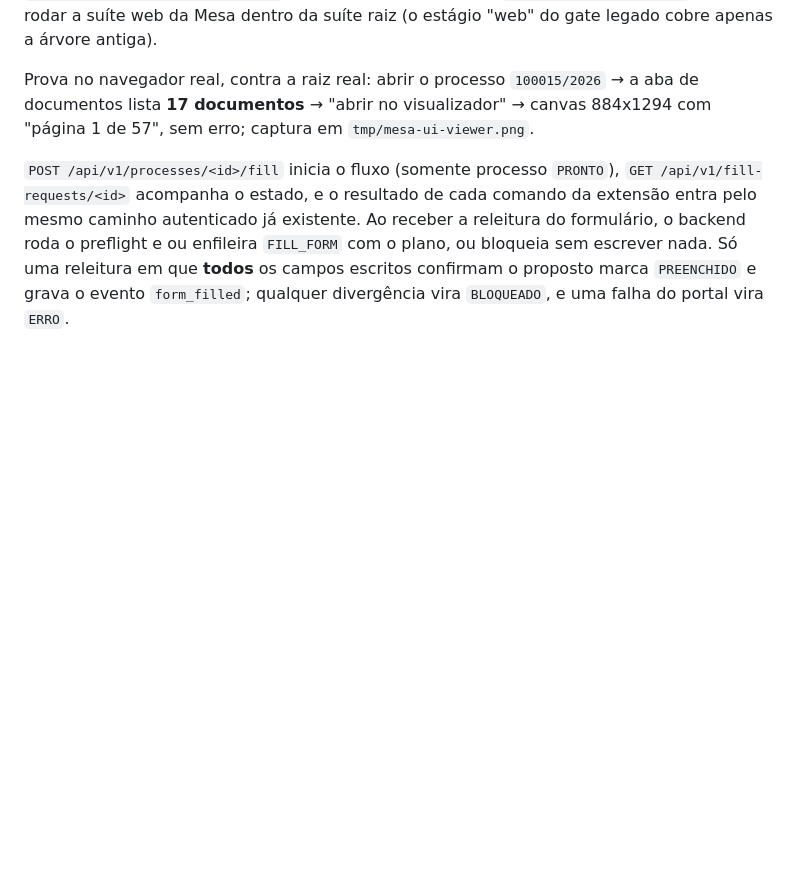
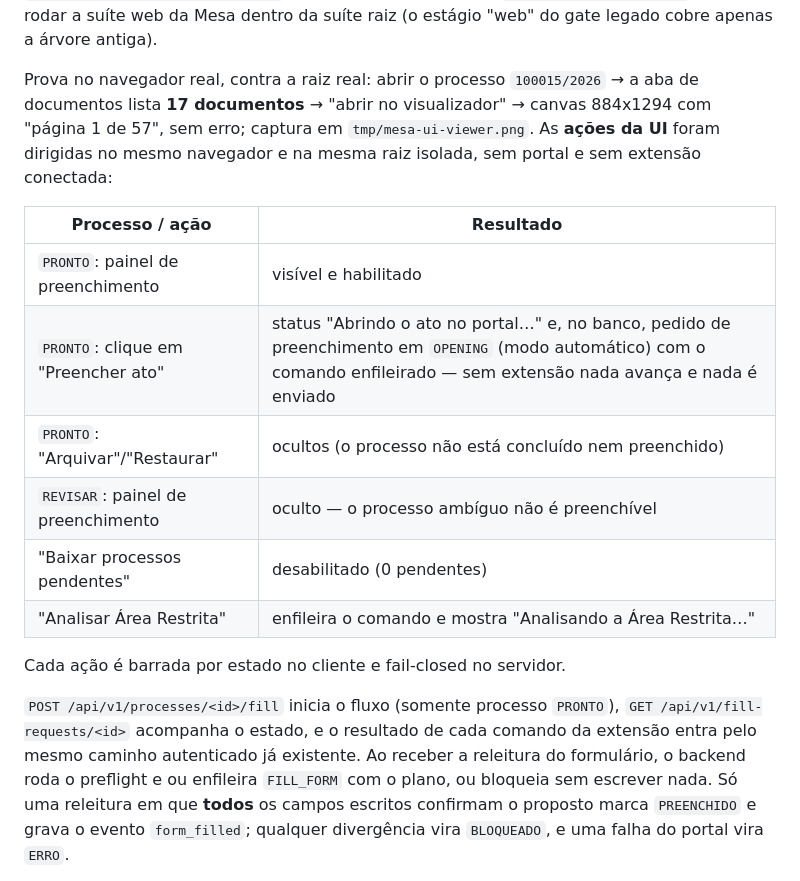
Before and after one commit to matheussilva421/Atos-TCE, a Markdown page: docs/notes/2026-09-18-mesa-refactor-handoff.md, the part around the change. GitHub-like rendering; blank space fills up the shorter version.

Commit message:
docs: record the browser pass over the mesa action buttons

```diff
--- a/docs/notes/2026-09-18-mesa-refactor-handoff.md
+++ b/docs/notes/2026-09-18-mesa-refactor-handoff.md
@@ -407,6 +407,20 @@ processo; `app/web/tests/ui-wiring.test.mjs` trava a fiação (3 testes) e
 Prova no navegador real, contra a raiz real: abrir o processo `100015/2026` → a
 aba de documentos lista **17 documentos** → "abrir no visualizador" → canvas
 884x1294 com "página 1 de 57", sem erro; captura em `tmp/mesa-ui-viewer.png`.
+As **ações da UI** foram dirigidas no mesmo navegador e na mesma raiz isolada, sem
+portal e sem extensão conectada:
+
+| Processo / ação | Resultado |
+|---|---|
+| `PRONTO`: painel de preenchimento | visível e habilitado |
+| `PRONTO`: clique em "Preencher ato" | status "Abrindo o ato no portal…" e, no banco, pedido de preenchimento em `OPENING` (modo automático) com o comando enfileirado — sem extensão nada avança e nada é enviado |
+| `PRONTO`: "Arquivar"/"Restaurar" | ocultos (o processo não está concluído nem preenchido) |
+| `REVISAR`: painel de preenchimento | oculto — o processo ambíguo não é preenchível |
+| "Baixar processos pendentes" | desabilitado (0 pendentes) |
+| "Analisar Área Restrita" | enfileira o comando e mostra "Analisando a Área Restrita…" |
+
+Cada ação é barrada por estado no cliente e fail-closed no servidor.
+
 
 `POST /api/v1/processes/<id>/fill` inicia o fluxo (somente processo `PRONTO`),
 `GET /api/v1/fill-requests/<id>` acompanha o estado, e o resultado de cada
```
